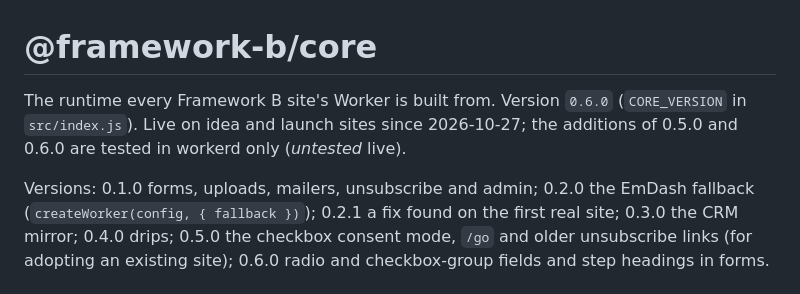
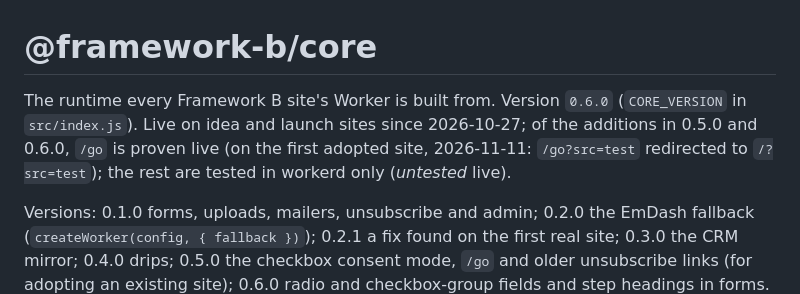
Before and after one commit to travispflanz/framework-b, a Markdown page: packages/core/README.md, the part around the change. Drawn GitHub-style.

Commit message:
Docs: switching editing on for an existing site is proven live; /go live
Co-Authored-By: Claude Opus 5.5 <noreply@anthropic.com>
Claude-Session: https://claude.ai/code/session_01YY4Gwpb4ZTYvtp5VXN2Av6

```diff
--- a/packages/core/README.md
+++ b/packages/core/README.md
@@ -1,6 +1,6 @@
 # @framework-b/core
 
-The runtime every Framework B site's Worker is built from. Version `0.6.0` (`CORE_VERSION` in `src/index.js`). Live on idea and launch sites since 2026-10-27; the additions of 0.5.0 and 0.6.0 are tested in workerd only (*untested* live).
+The runtime every Framework B site's Worker is built from. Version `0.6.0` (`CORE_VERSION` in `src/index.js`). Live on idea and launch sites since 2026-10-27; of the additions in 0.5.0 and 0.6.0, `/go` is proven live (on the first adopted site, 2026-11-11: `/go?src=test` redirected to `/?src=test`); the rest are tested in workerd only (*untested* live).
 
 Versions: 0.1.0 forms, uploads, mailers, unsubscribe and admin; 0.2.0 the EmDash fallback (`createWorker(config, { fallback })`); 0.2.1 a fix found on the first real site; 0.3.0 the CRM mirror; 0.4.0 drips; 0.5.0 the checkbox consent mode, `/go` and older unsubscribe links (for adopting an existing site); 0.6.0 radio and checkbox-group fields and step headings in forms.
 
```
Also changed, not shown: docs/SPEC.md (+8 -2 lines).
